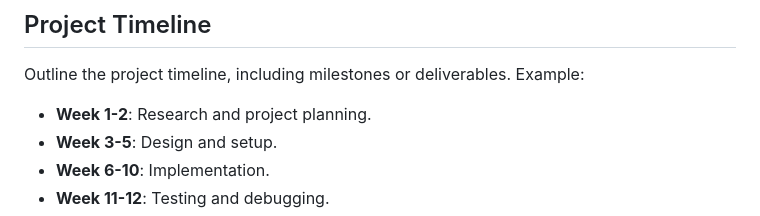
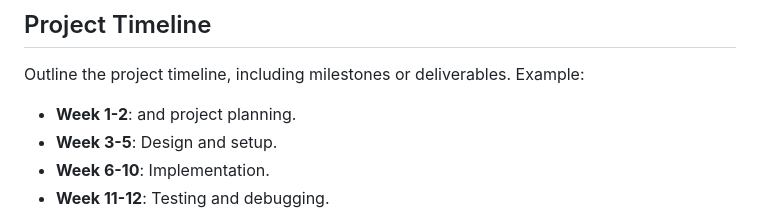
Before and after one commit to thebadsektor/se2024-baisas-barretto-laloon, a Markdown page: README.md, the part around the change printed below. GitHub-like rendering.

Commit message:
Add/ Update README.md with project details

```diff
--- a/README.md
+++ b/README.md
@@ -125,7 +126,7 @@ List all the team members involved in the project. Include their roles and respo
 
 Outline the project timeline, including milestones or deliverables. Example:
 
-- **Week 1-2**: Research and project planning.
+- **Week 1-2**:  and project planning.
 - **Week 3-5**: Design and setup.
 - **Week 6-10**: Implementation.
 - **Week 11-12**: Testing and debugging.
```
Also changed, not shown: other parts of README.md (+1 -0 lines).
